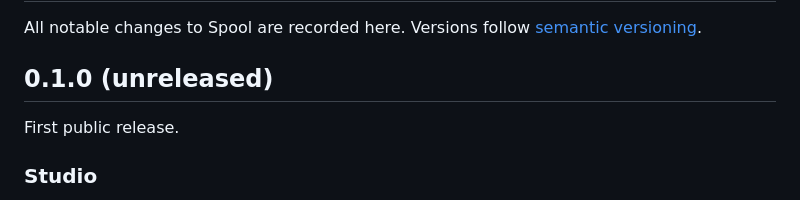
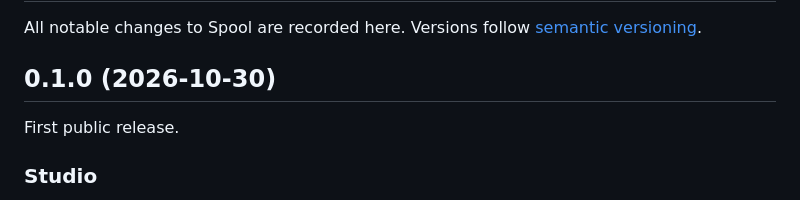
Before and after one commit to doubletwisted/ComfyUI-Spool, a Markdown page: CHANGELOG.md, the part around the change. Rendered like a GitHub page.

Commit message:
Release 0.1.0

```diff
--- a/CHANGELOG.md
+++ b/CHANGELOG.md
@@ -3,7 +3,7 @@
 All notable changes to Spool are recorded here. Versions follow
 [semantic versioning](https://semver.org/).
 
-## 0.1.0 (unreleased)
+## 0.1.0 (2026-10-30)
 
 First public release.
 
```
